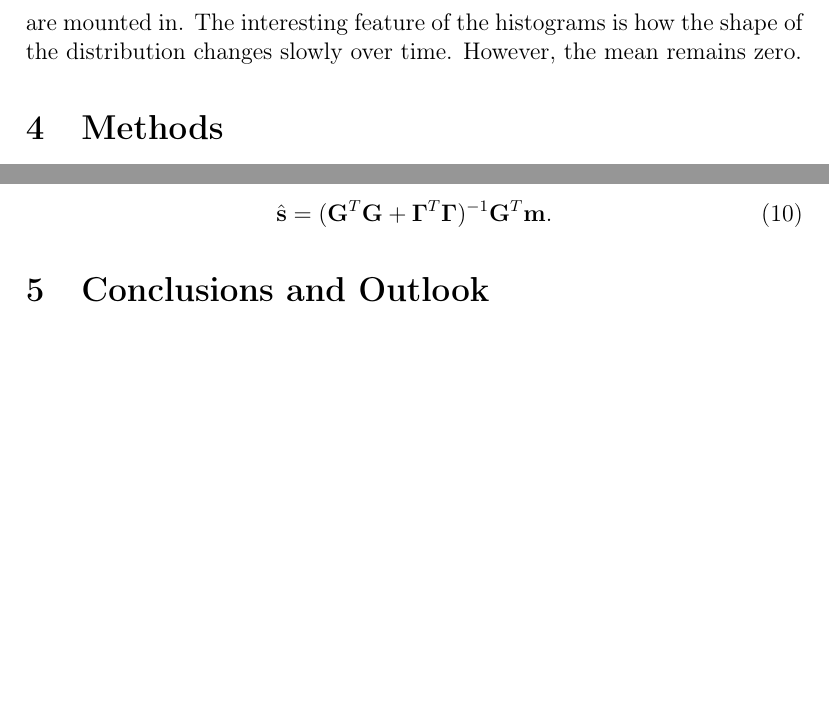
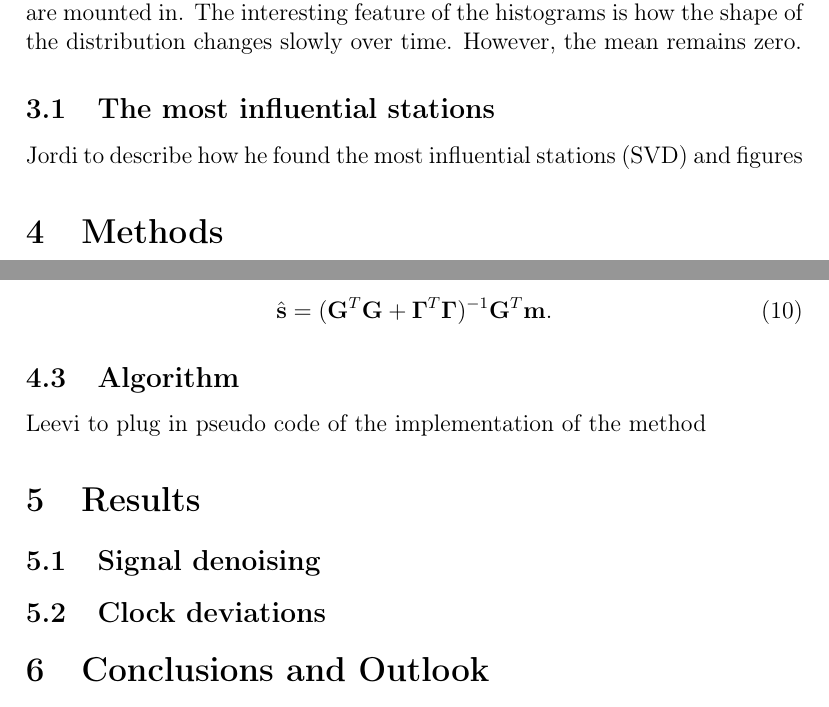
Before and after one commit to janguera/seismic-monitors-time-delay, a LaTeX paper (report.tex): two parts of pages 4 and 9 of 9 before the commit and two parts of pages 4 and 9 of 10 after it, joined at a grey line, cut so that both start at the same text, the shorter picture padded with empty space. Compiled offline with pdfLaTeX.

Commit message:
report and presentation updates

```diff
--- a/report.tex
+++ b/report.tex
@@ -123,9 +114,11 @@ The Figure \ref{fig:histograms} shows an example of time-delay evolution of all
 \end{figure}
 
 
+\subsection{The most influential stations}
+
+Jordi to describe how he found the most influential stations (SVD) and figures
 
 \section{Methods}
-
 
 Let $\bm{\hat{\delta}} \in \mathbb{R}^{n\times n}$ be the measured pairwise time delays of the system, $\bm{\delta}$ the actual pairwise time delays, and $\bm{\varepsilon}$ an error term including clock drift of the station's clock and other errors
 
@@ -276,6 +268,16 @@ The explicit solution is hence given by
 \hat{\mathbf{s}} = (\mathbf{G}^T\mathbf{G} + \bm{\Gamma}^T\bm{\Gamma})^{-1}\mathbf{G}^T\mathbf{m}.
 \end{equation}
 
+\subsection{Algorithm}
+Leevi to plug in pseudo code of the implementation of the method
+
+\section{Results}
+\subsection{Signal denoising}
+
+
+\subsection{Clock deviations}
+
+
 \section{Conclusions and Outlook}
 By analyzing the delay data we clearly showed that it changes over time showing patterns other than only white noise. This is due to clock drift. We used a method of weighted network estimation by the use of
 topological graph metrics exploiting the relation between delay and distances to denoise the data. The method is robust to temporarily disconnected stations that are only included as they are only included in the calculations when they are active. Hence, the algorithm can be run for on larger networks. The algorithm produced denoised delays we could deduce clock drifts from. Due to missing validation data we cannot make conclusions on the quality of our estimates. The algorithm could either be run on synthetic data where the results are known or on data sets that include continuous GPS synchronized data. To get more compelling results other metrics could be used, or even a combination of multiple metrics.
```
Also changed, not shown: presentation.tex (+4 -4 lines), TestStations_zoom.png (added), presentation.pdf, report.pdf, report.tex (14 more changed lines), 6 other files.
